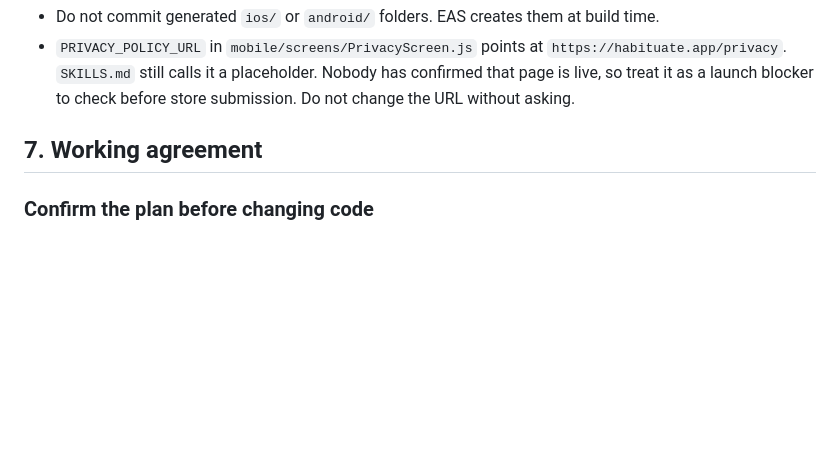
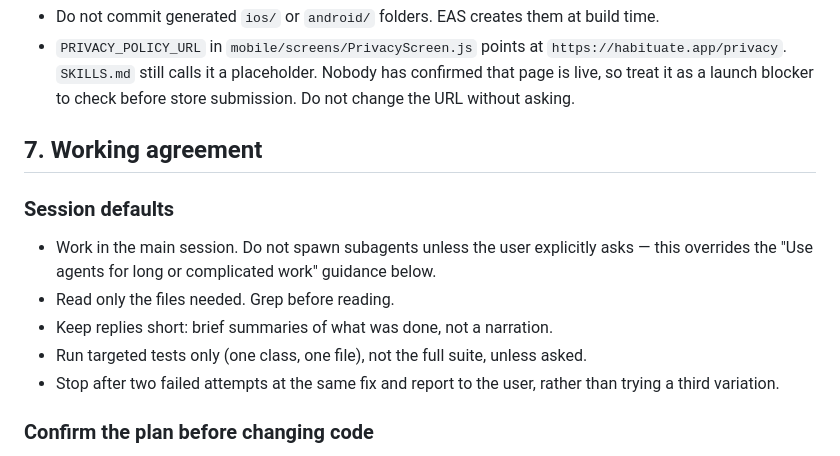
Before and after one commit to sa1dasari/habituate, a Markdown page: CLAUDE.md, the part around the change. Rendered like a GitHub page; blank space fills up the shorter version.

Commit message:
Add session-default working-agreement rules to CLAUDE.md
Main-session-only (no subagents unless asked), grep-before-read, short
replies, targeted tests only, stop-after-two-failed-attempts.

Co-Authored-By: Claude Sonnet 5 <noreply@anthropic.com>
Claude-Session: https://claude.ai/code/session_01UvWD34jdQnQSsoUUbAS86H

```diff
--- a/CLAUDE.md
+++ b/CLAUDE.md
@@ -193,6 +193,13 @@ Also:
 
 ## 7. Working agreement
 
+### Session defaults
+- Work in the main session. Do not spawn subagents unless the user explicitly asks — this overrides the "Use agents for long or complicated work" guidance below.
+- Read only the files needed. Grep before reading.
+- Keep replies short: brief summaries of what was done, not a narration.
+- Run targeted tests only (one class, one file), not the full suite, unless asked.
+- Stop after two failed attempts at the same fix and report to the user, rather than trying a third variation.
+
 ### Confirm the plan before changing code
 Before any edit to a file, post a short plan and wait for the user to say go. This applies to small changes too. For a tiny change the plan can be two lines.
 
```
